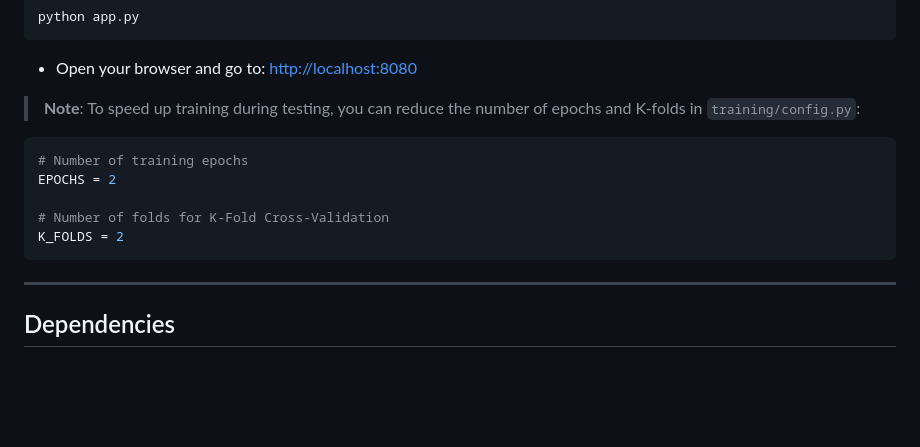
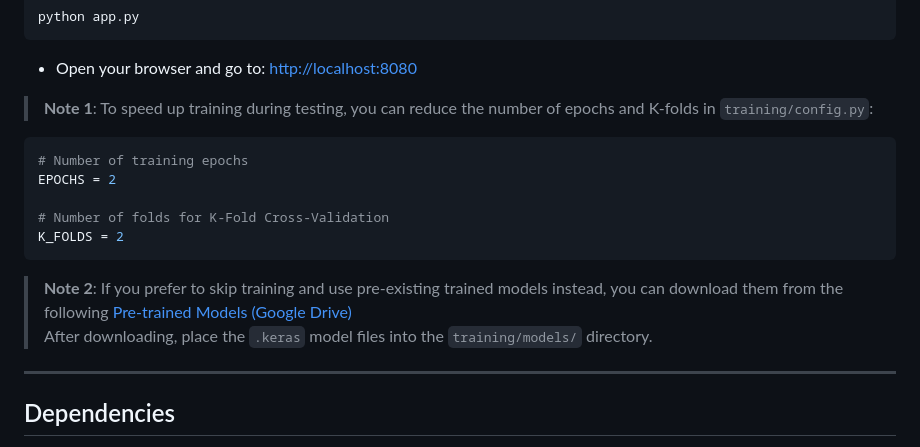
Before and after one commit to CrooBrys/NeuroScanAI, a Markdown page: README.md, the part around the change. GitHub-like rendering; blank space fills up the shorter version.

Commit message:
Update README.md
Added link to download pretrained models for local development.

````diff
--- a/README.md
+++ b/README.md
@@ -146,7 +146,7 @@ python app.py
 ```
 - Open your browser and go to: [http://localhost:8080](http://localhost:8080)
 
-> **Note**: To speed up training during testing, you can reduce the number of epochs and K-folds in `training/config.py`:
+> **Note 1**: To speed up training during testing, you can reduce the number of epochs and K-folds in `training/config.py`:
 
 ```python
 # Number of training epochs
@@ -155,6 +155,9 @@ EPOCHS = 2
 # Number of folds for K-Fold Cross-Validation
 K_FOLDS = 2
 ```
+
+> **Note 2**: If you prefer to skip training and use pre-existing trained models instead, you can download them from the following [Pre-trained Models (Google Drive)](https://drive.google.com/drive/folders/1qr_dh3GFHygpjIOCY8k6aU1itj16Ydxl)
+After downloading, place the `.keras` model files into the `training/models/` directory.
 
 ---
 
````
